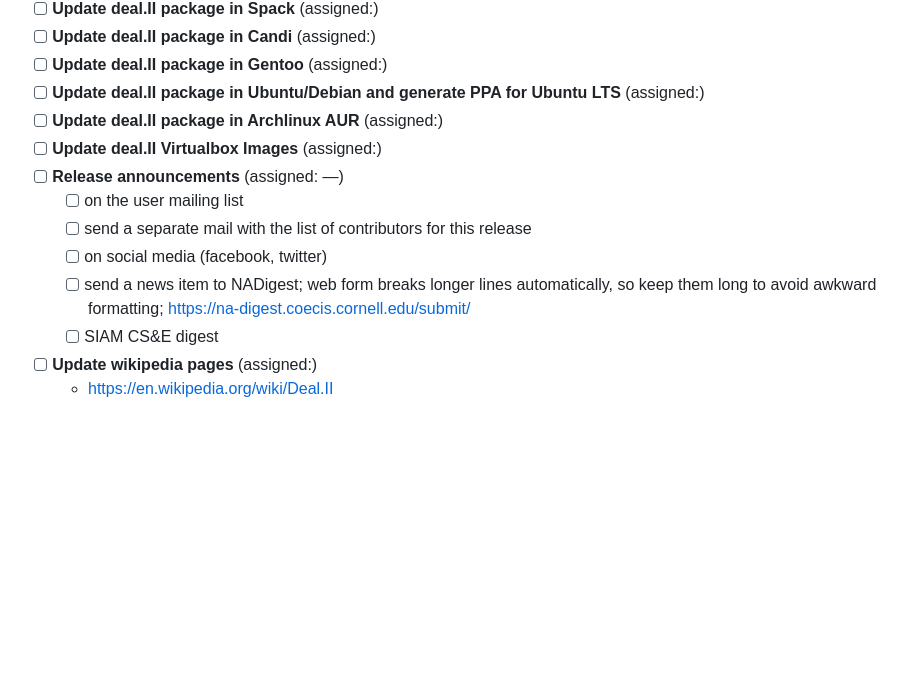
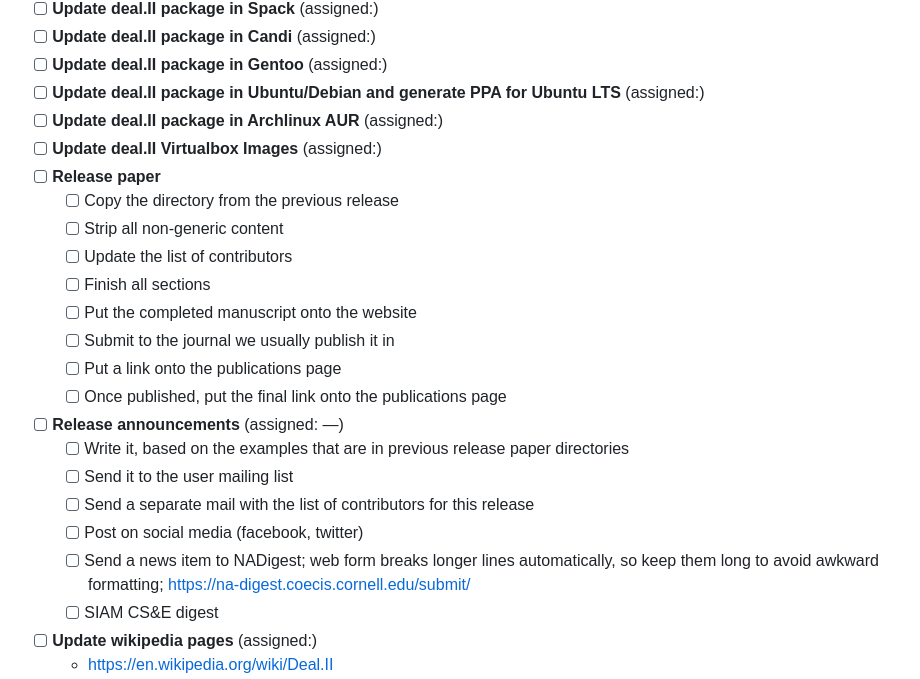
Before and after one commit to dealii/release-papers, a Markdown page: release-tasks.md, the part around the change. GitHub-like rendering; blank space fills up the shorter version.

Commit message:
Update the release task list.
Specifically, break down the tasks associated with the release paper and the release announcement.

```diff
--- a/release-tasks.md
+++ b/release-tasks.md
@@ -219,11 +219,21 @@ The following is a list of ouststanding tasks that have to happen after we tagge
  - [ ] <b>Update deal.II package in Ubuntu/Debian and generate PPA for Ubuntu LTS</b> (assigned:)
  - [ ] <b>Update deal.II package in Archlinux AUR</b> (assigned:)
  - [ ] <b>Update deal.II Virtualbox Images</b> (assigned:)
+ - [ ] <b>Release paper</b>
+   * [ ] Copy the directory from the previous release
+   * [ ] Strip all non-generic content
+   * [ ] Update the list of contributors
+   * [ ] Finish all sections
+   * [ ] Put the completed manuscript onto the website
+   * [ ] Submit to the journal we usually publish it in
+   * [ ] Put a link onto the publications page
+   * [ ] Once published, put the final link onto the publications page
  - [ ] <b>Release announcements</b> (assigned: &mdash;)
-   * [ ] on the user mailing list
-   * [ ] send a separate mail with the list of contributors for this release
-   * [ ] on social media (facebook, twitter)
-   * [ ] send a news item to NADigest; web form breaks longer lines automatically, so keep them long to avoid awkward formatting; https://na-digest.coecis.cornell.edu/submit/
+   * [ ] Write it, based on the examples that are in previous release paper directories
+   * [ ] Send it to the user mailing list
+   * [ ] Send a separate mail with the list of contributors for this release
+   * [ ] Post on social media (facebook, twitter)
+   * [ ] Send a news item to NADigest; web form breaks longer lines automatically, so keep them long to avoid awkward formatting; https://na-digest.coecis.cornell.edu/submit/
    * [ ] SIAM CS&E digest
  - [ ] <b>Update wikipedia pages</b> (assigned:)
    * https://en.wikipedia.org/wiki/Deal.II
```
